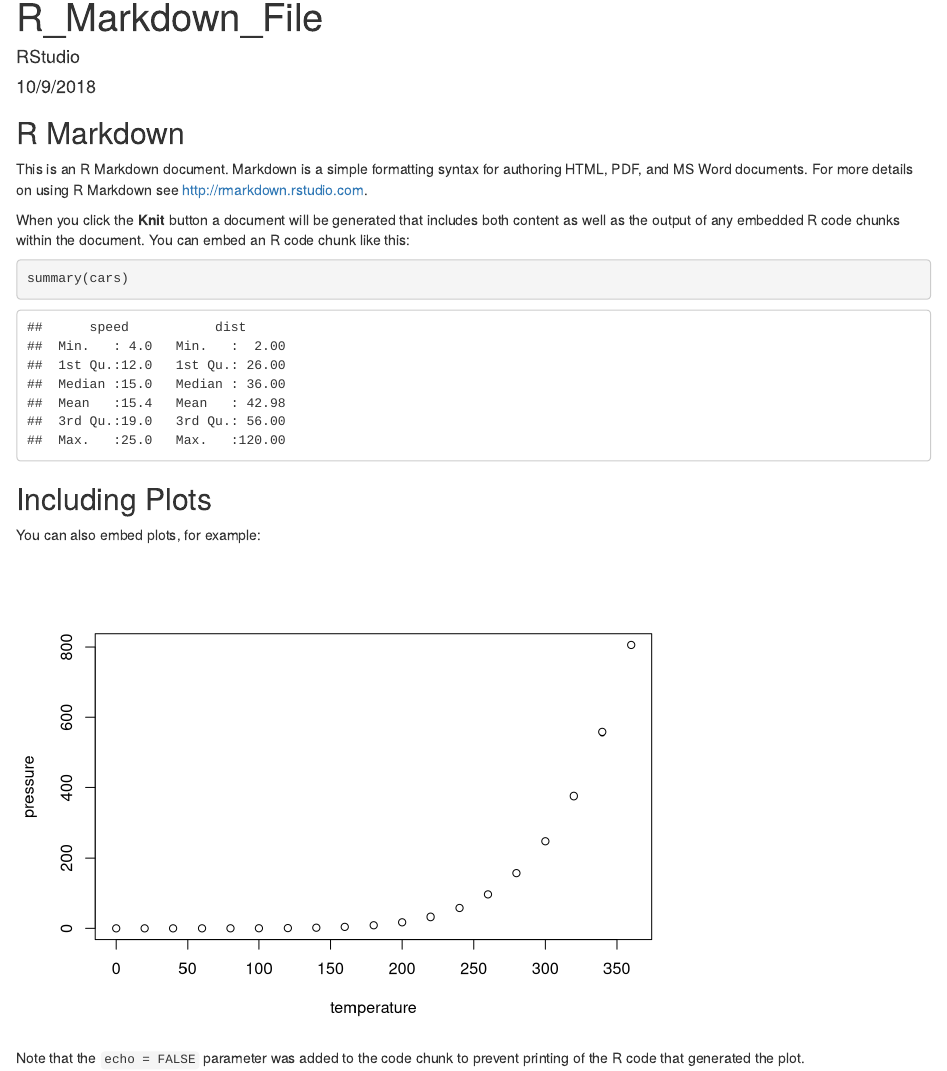
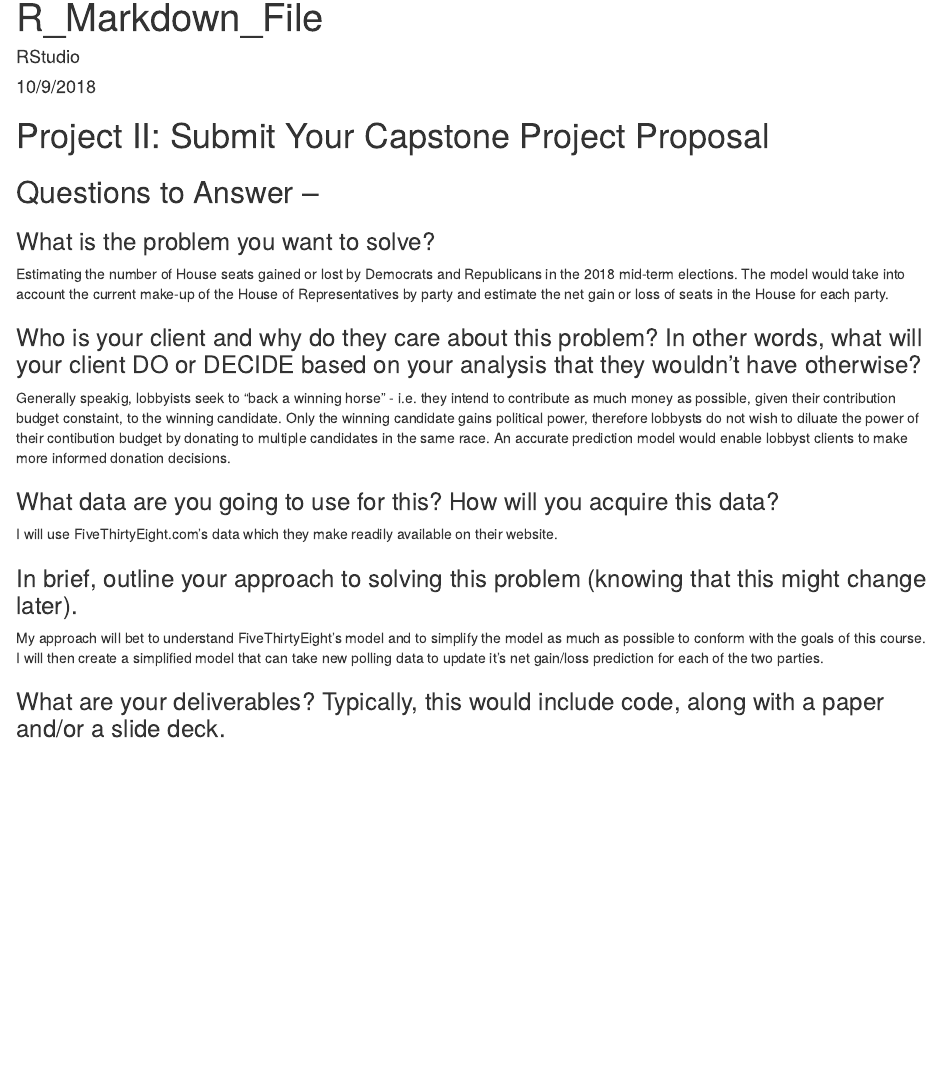
Before and after one commit to Ryno2390/Intro_to_Data_Science_Capstone, an R Markdown document (R_Markdown_File.Rmd): the page in a window 1100 px wide, from its top. Rendered offline with R 4.5, knitr and Pandoc, with nearby package versions.

Commit message:
Removed the original R-Markdown template information and replaced it with the Capstone Project Proposal prompt questions along with a firs attempt at answers for those prompt questions.

````diff
--- a/R_Markdown_File.Rmd
+++ b/R_Markdown_File.Rmd
@@ -3,28 +3,31 @@ title: "R_Markdown_File"
 author: "RStudio"
 date: "10/9/2018"
 output: html_document
+URL: https://github.com/Ryno2390/Intro_to_Data_Science_Capstone.git
 ---
 
 ```{r setup, include=FALSE}
 knitr::opts_chunk$set(echo = TRUE)
 ```
 
-## R Markdown
+# Project II: Submit Your Capstone Project Proposal
 
-This is an R Markdown document. Markdown is a simple formatting syntax for authoring HTML, PDF, and MS Word documents. For more details on using R Markdown see <http://rmarkdown.rstudio.com>.
+## Questions to Answer --
 
-When you click the **Knit** button a document will be generated that includes both content as well as the output of any embedded R code chunks within the document. You can embed an R code chunk like this:
+### What is the problem you want to solve?
 
-```{r cars}
-summary(cars)
-```
+Estimating the number of House seats gained or lost by Democrats and Republicans in the 2018 mid-term elections. The model would take into account the current make-up of the House of Representatives by party and estimate the net gain or loss of seats in the House for each party.
 
-## Including Plots
+### Who is your client and why do they care about this problem? In other words, what will your client DO or DECIDE based on your analysis that they wouldn’t have otherwise?
 
-You can also embed plots, for example:
+Generally speakig, lobbyists seek to "back a winning horse" - i.e. they intend to contribute as much money as possible, given their contribution budget constaint, to the winning candidate. Only the winning candidate gains political power, therefore lobbysts do not wish to diluate the power of their contibution budget by donating to multiple candidates in the same race. An accurate prediction model would enable lobbyst clients to make more informed donation decisions.
 
-```{r pressure, echo=FALSE}
-plot(pressure)
-```
+### What data are you going to use for this? How will you acquire this data?
 
-Note that the `echo = FALSE` parameter was added to the code chunk to prevent printing of the R code that generated the plot.
+I will use FiveThirtyEight.com's data which they make readily available on their website.
+
+### In brief, outline your approach to solving this problem (knowing that this might change later).
+
+My approach will bet to understand FiveThirtyEight's model and to simplify the model as much as possible to conform with the goals of this course. I will then create a simplified model that can take new polling data to update it's net gain/loss prediction for each of the two parties.
+
+### What are your deliverables? Typically, this would include code, along with a paper and/or a slide deck.
````
